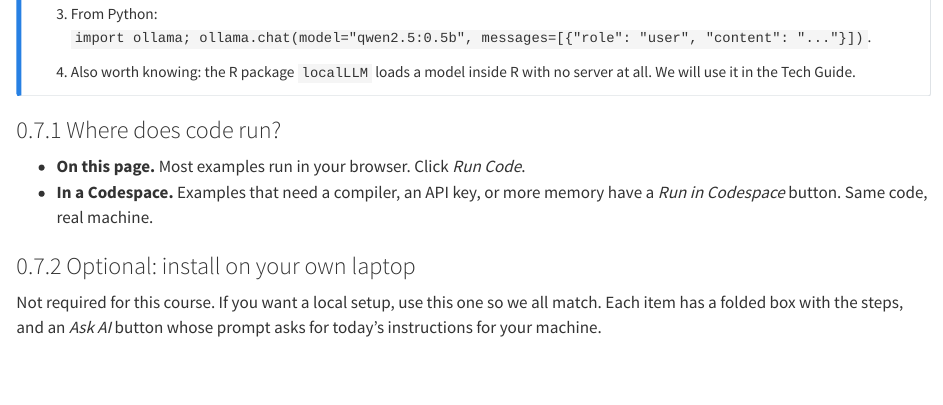
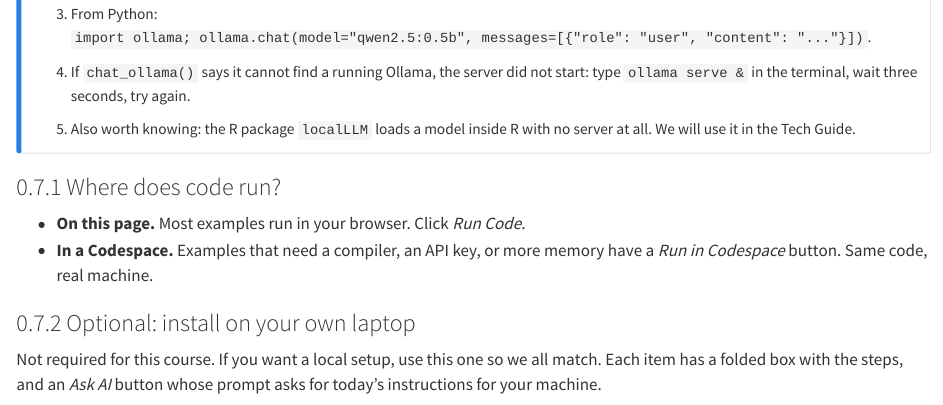
Before and after one commit to boxiang-wang/stat5400, a Quarto document (notes/s1p1.qmd): the page in a window 1100 px wide, from 6560 px down. Rendered offline with R 4.5, knitr and Pandoc in place of Quarto, with nearby package versions; drawn as R Markdown's standard HTML page in place of the format the file asks for.

Commit message:
Ollama starts on every codespace start

```diff
--- a/notes/s1p1.qmd
+++ b/notes/s1p1.qmd
@@ -286,7 +286,8 @@ No key, no cost, works offline. The course Codespace already has Ollama with two
 
     Ask the small one five times. It still gets this wrong some of the time; that is the 2024 story in @sec-ai-data-science, on a machine you control. The 1B model is slower and more often right. Bigger models need more memory than a Codespace has; on your laptop try `llama3.2` (3B).
 3.  From Python: `import ollama; ollama.chat(model="qwen2.5:0.5b", messages=[{"role": "user", "content": "..."}])`.
-4.  Also worth knowing: the R package `localLLM` loads a model inside R with no server at all. We will use it in the Tech Guide.
+4.  If `chat_ollama()` says it cannot find a running Ollama, the server did not start: type `ollama serve &` in the terminal, wait three seconds, try again.
+5.  Also worth knowing: the R package `localLLM` loads a model inside R with no server at all. We will use it in the Tech Guide.
 :::
 
 ### Where does code run?
```
Also changed, not shown: .devcontainer/devcontainer.json, 2 other files.
